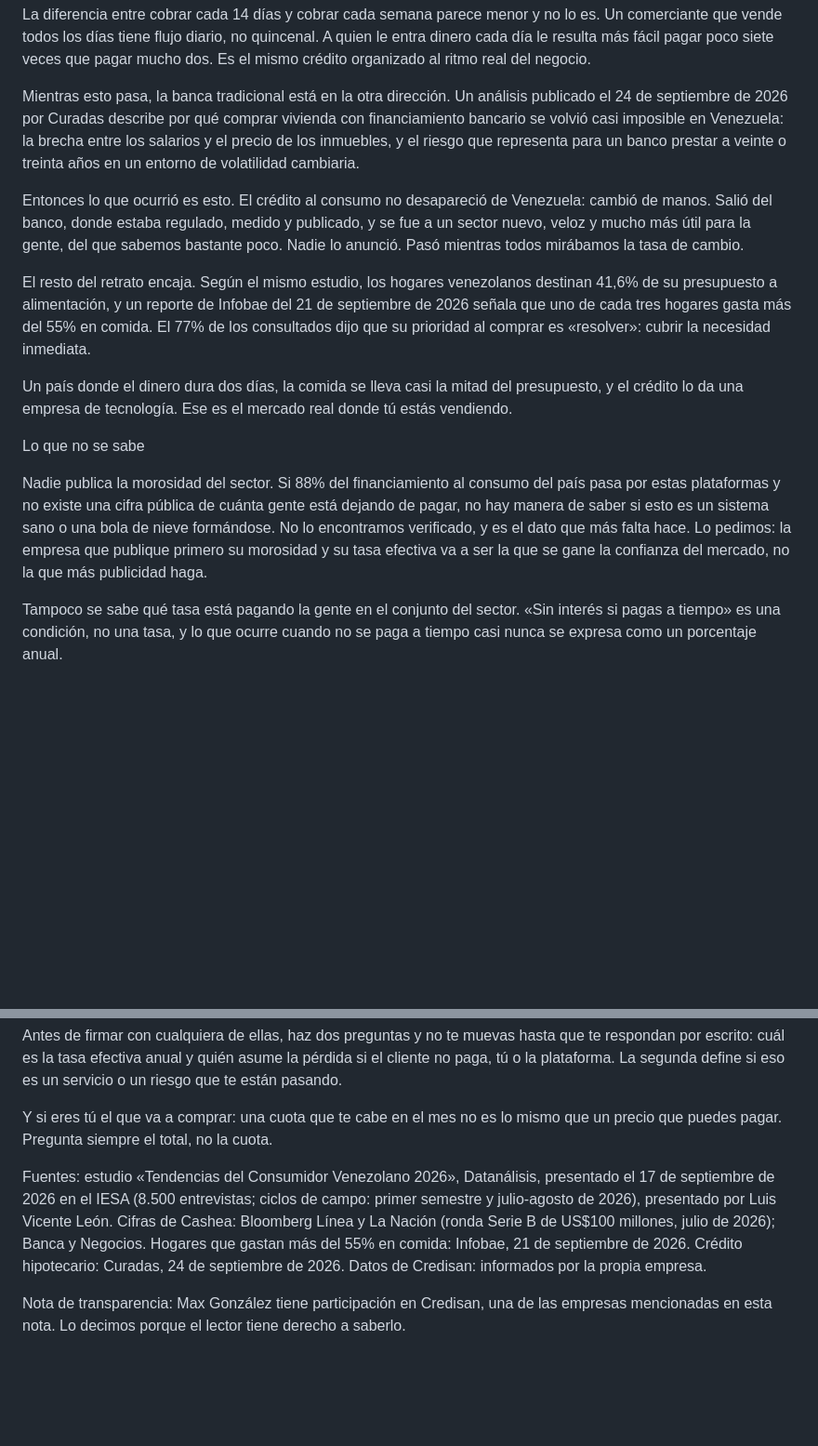
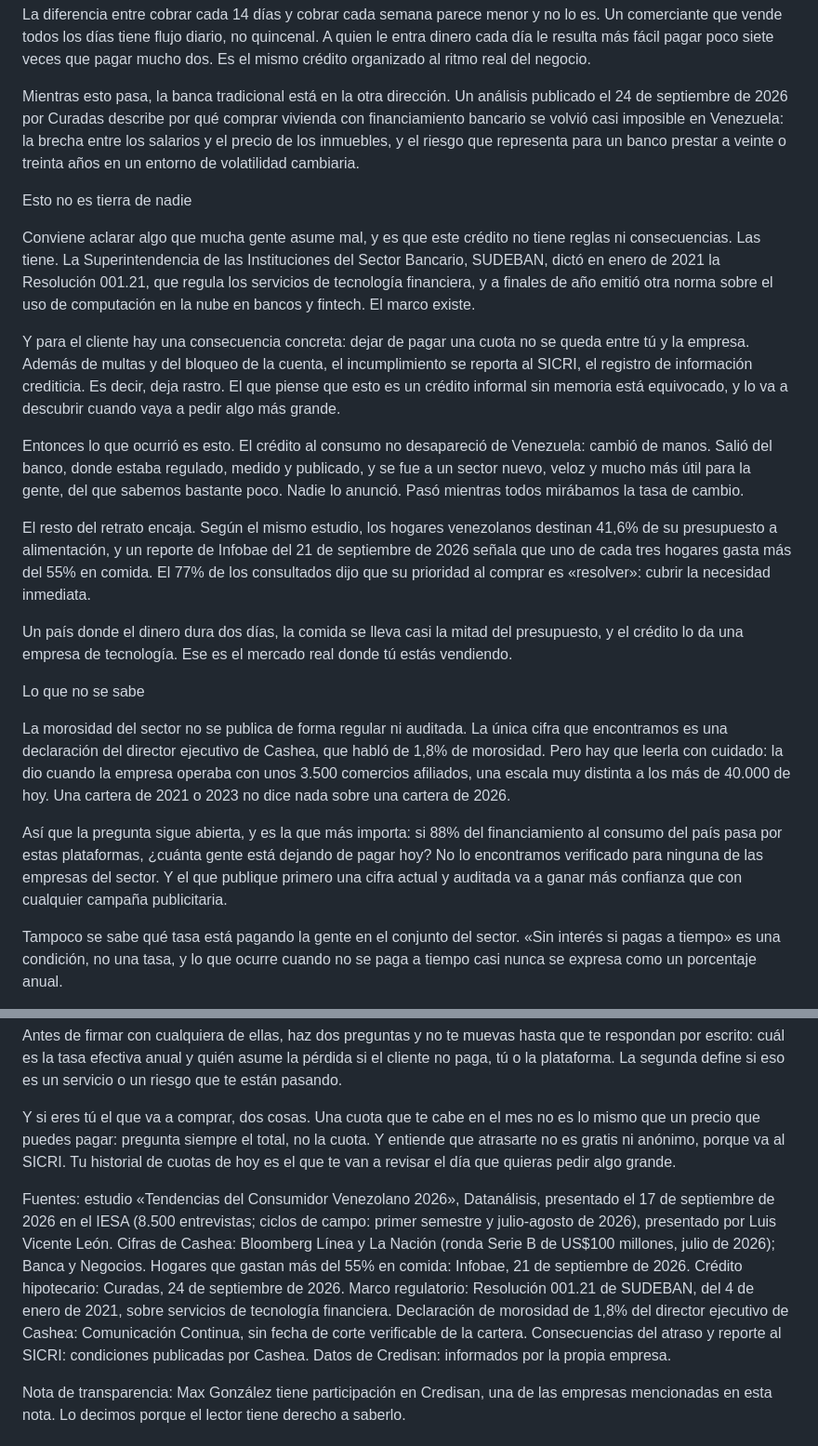
Before and after one commit to maxmuru47-hash/la-noticia-sin-filtro, a Markdown page: docs/piezas-diarias/2026-09-26-credito-sin-banco.md, 2 parts joined by grey strips. Shown at 93% size. Rendered like a GitHub page; blank space fills up the shorter version.

Commit message:
Corrige la pieza A: la morosidad si tiene una cifra publica, pero es vieja
La pieza afirmaba que nadie publica la morosidad del sector. No es exacto: el
director ejecutivo de Cashea declaro 1,8%, pero cuando la empresa operaba con
unos 3.500 comercios afiliados frente a los mas de 40.000 actuales. Se
reescribe con esa precision, que ademas sostiene mejor el argumento.

Anade una seccion sobre el marco que si existe (Resolucion 001.21 de SUDEBAN,
enero 2021) y sobre el reporte al SICRI por atraso, que cambia el consejo al
lector: el atraso deja rastro crediticio.

Co-Authored-By: Claude Opus 5 <noreply@anthropic.com>
Claude-Session: https://claude.ai/code/session_01TXSf8RhdgRqZUDARLgAZPp

```diff
--- a/docs/piezas-diarias/2026-09-26-credito-sin-banco.md
+++ b/docs/piezas-diarias/2026-09-26-credito-sin-banco.md
@@ -72,6 +72,22 @@ brecha entre los salarios y el precio de los inmuebles, y el riesgo que
 representa para un banco prestar a veinte o treinta años en un entorno de
 volatilidad cambiaria.
 
+Esto no es tierra de nadie
+
+Conviene aclarar algo que mucha gente asume mal, y es que este crédito no tiene
+reglas ni consecuencias. Las tiene. La Superintendencia de las Instituciones
+del Sector Bancario, SUDEBAN, dictó en enero de 2021 la Resolución 001.21, que
+regula los servicios de tecnología financiera, y a finales de año emitió otra
+norma sobre el uso de computación en la nube en bancos y fintech. El marco
+existe.
+
+Y para el cliente hay una consecuencia concreta: dejar de pagar una cuota no
+se queda entre tú y la empresa. Además de multas y del bloqueo de la cuenta,
+el incumplimiento se reporta al SICRI, el registro de información crediticia.
+Es decir, deja rastro. El que piense que esto es un crédito informal sin
+memoria está equivocado, y lo va a descubrir cuando vaya a pedir algo más
+grande.
+
 Entonces lo que ocurrió es esto. El crédito al consumo no desapareció de
 Venezuela: cambió de manos. Salió del banco, donde estaba regulado, medido y
 publicado, y se fue a un sector nuevo, veloz y mucho más útil para la gente,
@@ -90,13 +106,18 @@ real donde tú estás vendiendo.
 
 Lo que no se sabe
 
-Nadie publica la morosidad del sector. Si 88% del financiamiento al consumo del
-país pasa por estas plataformas y no existe una cifra pública de cuánta gente
-está dejando de pagar, no hay manera de saber si esto es un sistema sano o una
-bola de nieve formándose. No lo encontramos verificado, y es el dato que más
-falta hace. Lo pedimos: la empresa que publique primero su morosidad y su tasa
-efectiva va a ser la que se gane la confianza del mercado, no la que más
-publicidad haga.
+La morosidad del sector no se publica de forma regular ni auditada. La única
+cifra que encontramos es una declaración del director ejecutivo de Cashea, que
+habló de 1,8% de morosidad. Pero hay que leerla con cuidado: la dio cuando la
+empresa operaba con unos 3.500 comercios afiliados, una escala muy distinta a
+los más de 40.000 de hoy. Una cartera de 2021 o 2023 no dice nada sobre una
+cartera de 2026.
+
+Así que la pregunta sigue abierta, y es la que más importa: si 88% del
+financiamiento al consumo del país pasa por estas plataformas, ¿cuánta gente
+está dejando de pagar hoy? No lo encontramos verificado para ninguna de las
+empresas del sector. Y el que publique primero una cifra actual y auditada va a
+ganar más confianza que con cualquier campaña publicitaria.
 
 Tampoco se sabe qué tasa está pagando la gente en el conjunto del sector.
 «Sin interés si pagas a tiempo» es una condición, no una tasa, y lo que ocurre
@@ -130,8 +151,11 @@ que te respondan por escrito: cuál es la tasa efectiva anual y quién asume la
 pérdida si el cliente no paga, tú o la plataforma. La segunda define si eso es
 un servicio o un riesgo que te están pasando.
 
-Y si eres tú el que va a comprar: una cuota que te cabe en el mes no es lo
-mismo que un precio que puedes pagar. Pregunta siempre el total, no la cuota.
+Y si eres tú el que va a comprar, dos cosas. Una cuota que te cabe en el mes no
+es lo mismo que un precio que puedes pagar: pregunta siempre el total, no la
+cuota. Y entiende que atrasarte no es gratis ni anónimo, porque va al SICRI.
+Tu historial de cuotas de hoy es el que te van a revisar el día que quieras
+pedir algo grande.
 
 Fuentes: estudio «Tendencias del Consumidor Venezolano 2026», Datanálisis,
 presentado el 17 de septiembre de 2026 en el IESA (8.500 entrevistas; ciclos de
@@ -139,7 +163,12 @@ campo: primer semestre y julio-agosto de 2026), presentado por Luis Vicente
 León. Cifras de Cashea: Bloomberg Línea y La Nación (ronda Serie B de US$100
 millones, julio de 2026); Banca y Negocios. Hogares que gastan más del 55% en
 comida: Infobae, 21 de septiembre de 2026. Crédito hipotecario: Curadas, 24 de
-septiembre de 2026. Datos de Credisan: informados por la propia empresa.
+septiembre de 2026. Marco regulatorio: Resolución 001.21 de SUDEBAN, del 4 de
+enero de 2021, sobre servicios de tecnología financiera. Declaración de
+morosidad de 1,8% del director ejecutivo de Cashea: Comunicación Continua, sin
+fecha de corte verificable de la cartera. Consecuencias del atraso y reporte al
+SICRI: condiciones publicadas por Cashea. Datos de Credisan: informados por la
+propia empresa.
 
 Nota de transparencia: Max González tiene participación en Credisan, una de las
 empresas mencionadas en esta nota. Lo decimos porque el lector tiene derecho a
```
